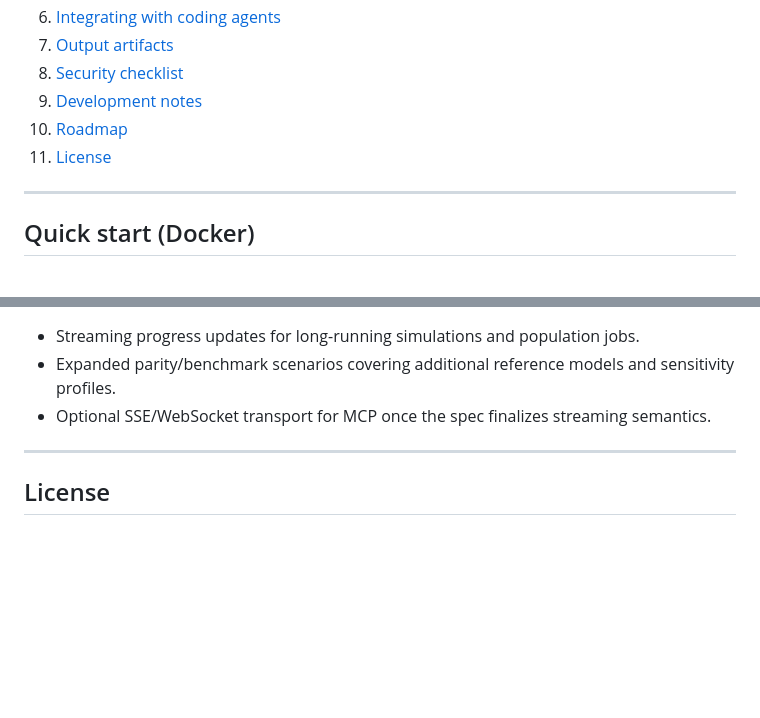
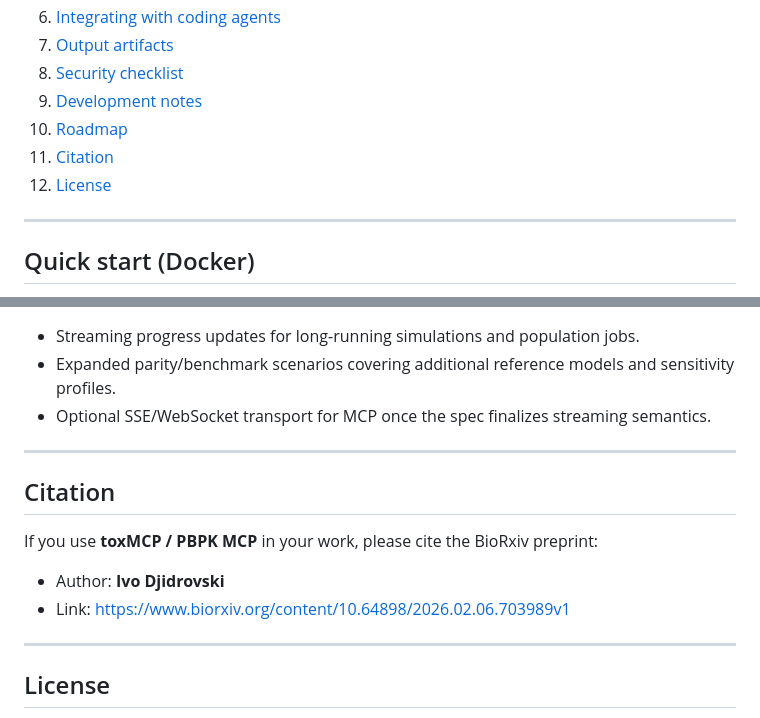
Before and after one commit to ToxMCP/pbpk-mcp, a Markdown page: README.md, 2 parts joined by grey strips. Drawn GitHub-style; blank space fills up the shorter version.

Commit message:
docs: add toxMCP preprint citation and author

```diff
--- a/README.md
+++ b/README.md
@@ -39,7 +39,8 @@ PBPK workflows typically juggle `.pkml` and `.pksim5` models, ospsuite tooling,
 8. [Security checklist](#security-checklist)
 9. [Development notes](#development-notes)
 10. [Roadmap](#roadmap)
-11. [License](#license)
+11. [Citation](#citation)
+12. [License](#license)
 
 ---
 
@@ -228,6 +229,15 @@ Use `scripts/mcp_http_smoke.sh` for a scripted handshake and CLI walkthroughs in
 
 ---
 
+## Citation
+
+If you use **toxMCP / PBPK MCP** in your work, please cite the BioRxiv preprint:
+
+- Author: **Ivo Djidrovski**
+- Link: [https://www.biorxiv.org/content/10.64898/2026.02.06.703989v1](https://www.biorxiv.org/content/10.64898/2026.02.06.703989v1)
+
+---
+
 ## License
 
 This project is distributed under the [Apache License 2.0](LICENSE). Contributions are accepted under the same terms.
```
